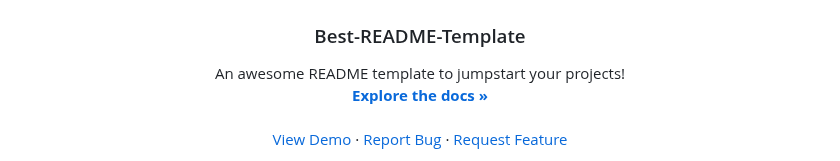
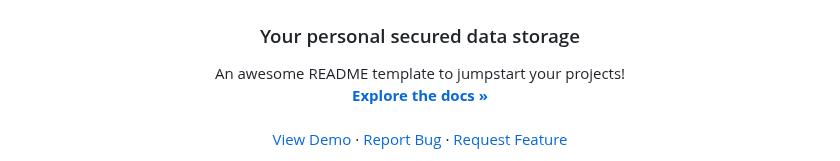
Before and after one commit to KLINY1337/data-encryptor, a Markdown page: README.md, the part around the change. Drawn GitHub-style.

```diff
--- a/README.md
+++ b/README.md
@@ -34,7 +34,7 @@
     <img src="logo.png" alt="Logo" width="240" height="240">
   </a>
 
-  <h3 align="center">Best-README-Template</h3>
+  <h3 align="center">Your personal secured data storage</h3>
 
   <p align="center">
     An awesome README template to jumpstart your projects!
```
